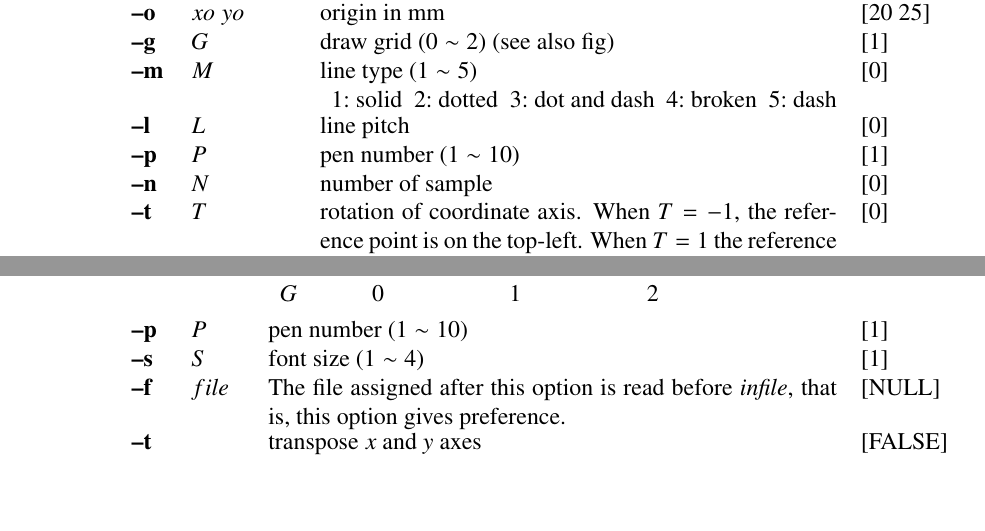
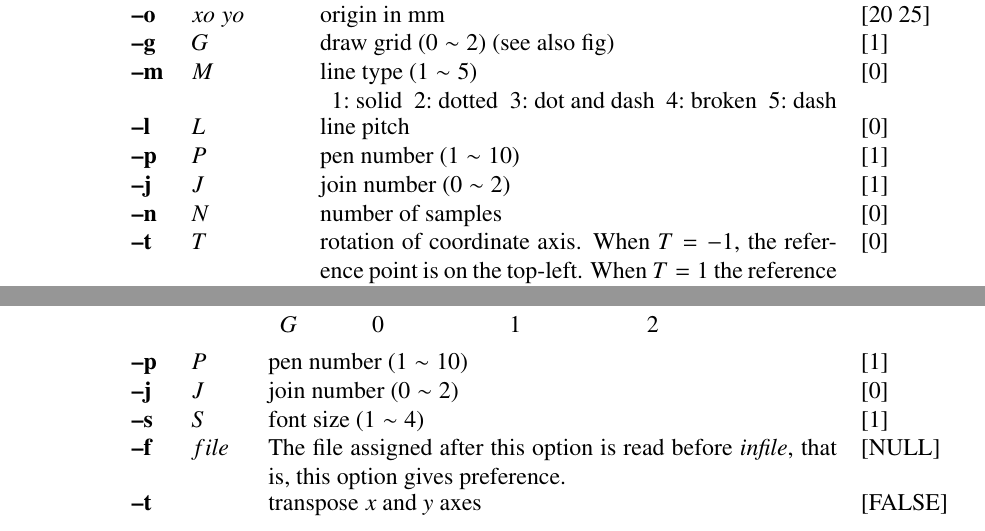
Before and after one commit to celsius/sptk, a LaTeX book (doc/ref_e/main.tex, which reads doc/ref_e/fdrw.tex, doc/ref_e/fig.tex): two parts of pages 43 and 53 of 186, joined at a grey line, cut so that both start at the same text. Compiled offline with LaTeX, dvips and Ghostscript.

Commit message:
Add description about -j option.

```diff
--- a/doc/ref_e/fdrw.tex
+++ b/doc/ref_e/fdrw.tex
@@ -65,7 +65,8 @@ Various options let you control the details of the plot layout.
 	\hspace*{2mm}1:~solid~~2:~dotted~~3:~dot and dash~~4:~broken~~5:~dash}{0}
 	\argm{l}{L}{line pitch}{0}
 	\argm{p}{P}{pen number ($1 \sim 10$)}{1}
-	\argm{n}{N}{number of sample}{0}
+	\argm{j}{J}{join number ($0 \sim 2$)}{1}
+	\argm{n}{N}{number of samples}{0}
 	\argm{t}{T}{rotation of coordinate axis. When $T=-1$, the
                     reference point is on the top-left. When $T=1$
                     the reference point is on the bottom-right.}{0}
--- a/doc/ref_e/fig.tex
+++ b/doc/ref_e/fig.tex
@@ -70,6 +70,7 @@ or converted to PostScript with the \hyperlink{psgr}{psgr} command.
                         $G$&0&1&2
                         \end{tabular}\\\hspace*{\fill}}{2}
         \argm{p}{P}{pen number ($1 \sim 10$)}{1}
+        \argm{j}{J}{join number ($0 \sim 2$)}{0}
         \argm{s}{S}{font size ($1 \sim 4$)}{1}
         \argm{f}{file}{The file assigned after this option is read
                        before {\em infile}, that is, this option gives
```
Also changed, not shown: doc/ref_e/fdrw.tex (6 more changed lines), doc/ref_e/fig.tex (2 more changed lines).
